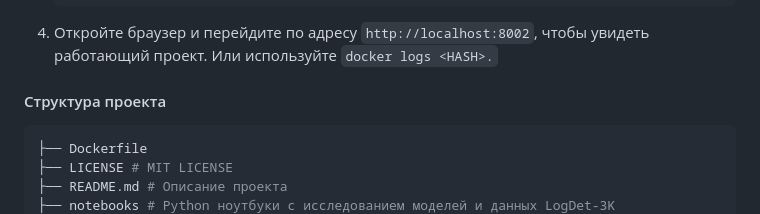
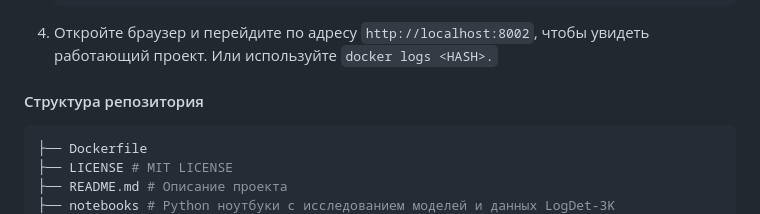
Before and after one commit to 4ervonec19/vk-video-intern-logo-detection, a Markdown page: README.md, the part around the change. Drawn GitHub-style.

````diff
--- a/README.md
+++ b/README.md
@@ -86,7 +86,7 @@
 
 4. Откройте браузер и перейдите по адресу `http://localhost:8002`, чтобы увидеть работающий проект. Или используйте ```docker logs <HASH>.```
 
-#### Структура проекта
+#### Структура репозитория
 
 ```bash
 ├── Dockerfile
````
